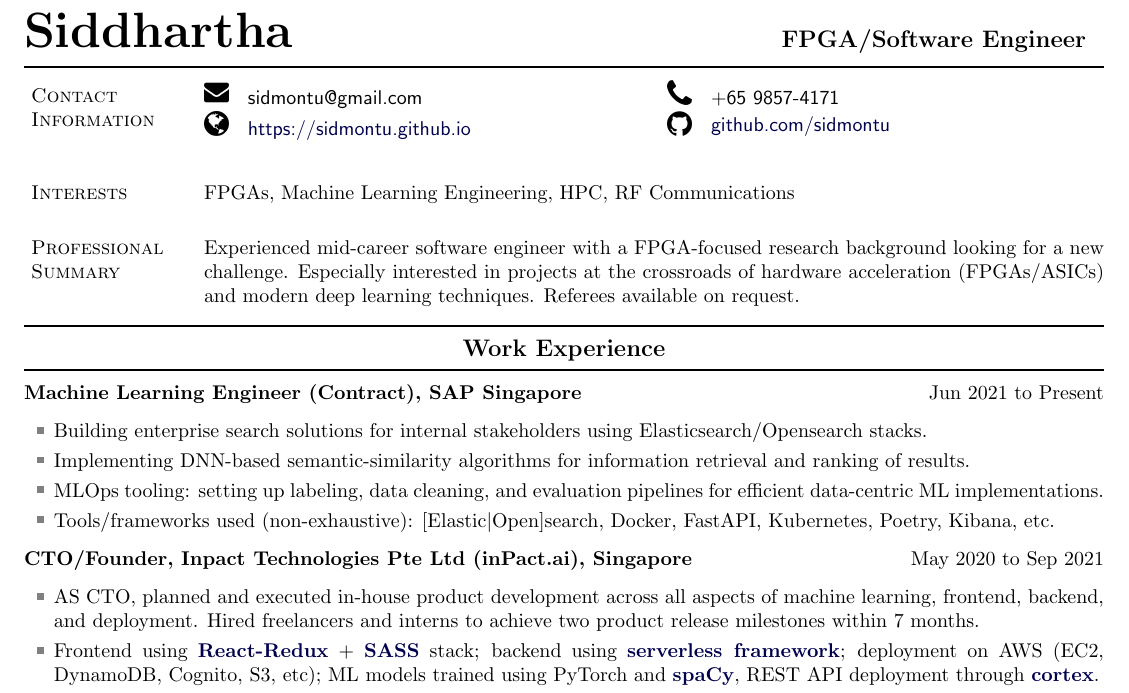
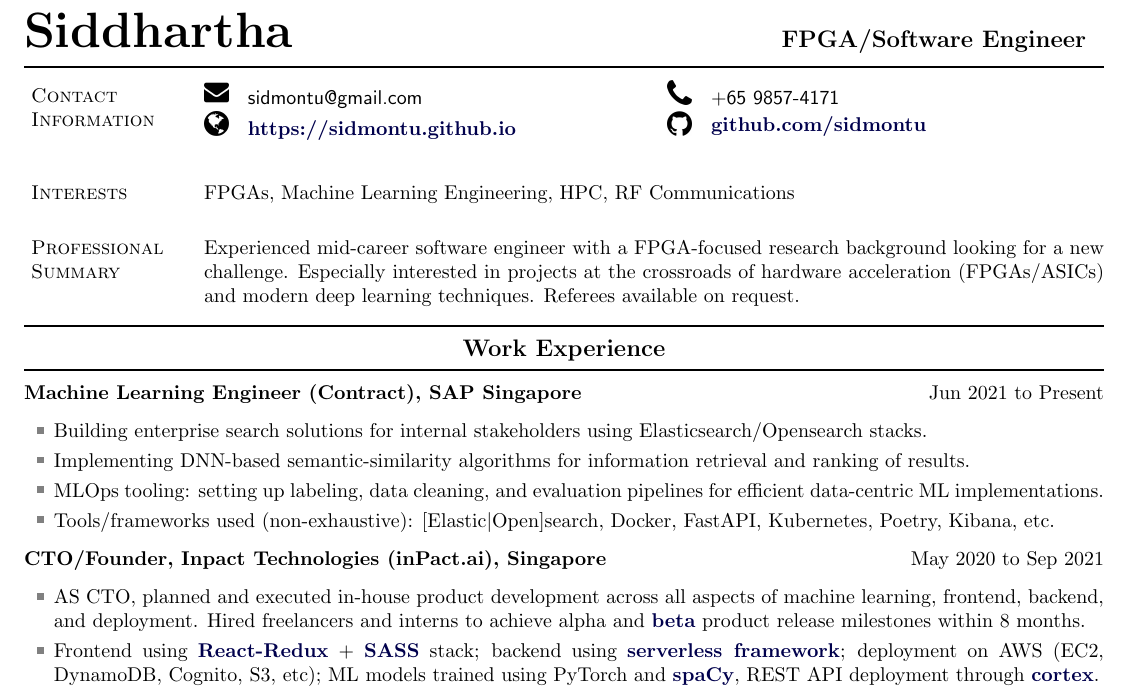
Before and after one commit to sidmontu/sidmontu.github.io, a LaTeX CV (cv_tex/new_cv.tex): part of page 1 of 3, cut so that both start at the same text. Compiled offline with pdfLaTeX.

Commit message:
cleanups to cv

```diff
--- a/cv_tex/new_cv.tex
+++ b/cv_tex/new_cv.tex
@@ -258,8 +258,8 @@
 %\href{http://www.osu.edu/}{The Ohio State University}
 \includegraphics[width=12px]{email_logo}\ \ \ \textcolor{black}{\textsf{sidmontu@gmail.com}} &
 	\includegraphics[width=12px]{telephone_logo}\ \ \ {\textsf{+65 9857-4171}} \\
-    \includegraphics[width=12px]{globe_logo}\ \ \ \textcolor{black}{\href{https://sidmontu.github.io}{\textsf{https://sidmontu.github.io}}} &
-	\includegraphics[width=12px]{github_logo}\ \ \ \raisebox{0.3\height}{\textcolor{black}{\href{https://github.com/sidmontu}{\textsf{github.com/sidmontu}}}} \\
+    \includegraphics[width=12px]{globe_logo}\ \ \ \textcolor{black}{\href{https://sidmontu.github.io}{\bf https://sidmontu.github.io}} &
+	\includegraphics[width=12px]{github_logo}\ \ \ \raisebox{0.3\height}{\textcolor{black}{\href{https://github.com/sidmontu}{\bf github.com/sidmontu}}} \\
 	\multicolumn{2}{@{}}{\includegraphics[width=12px]{home_logo}\ \ \ {\textsf{7, Woodsvale Condominium, \#06-13, Woodlands Drive 72, Singapore 738092}}} \\
 \end{tabular}
 
@@ -305,7 +305,7 @@
 
         \end{myinnerlist}
 
-        \textbf{CTO/Founder, Inpact Technologies Pte Ltd (inPact.ai), Singapore} \hfill {May 2020 to Sep 2021}
+        \textbf{CTO/Founder, Inpact Technologies (inPact.ai), Singapore} \hfill {May 2020 to Sep 2021}
 
         \vspace{0.1in}
         \begin{myinnerlist}
@@ -313,8 +313,9 @@
 
             \item AS CTO, planned and executed in-house product development
                 across all aspects of machine learning, frontend, backend, and
-                deployment. Hired freelancers and interns to achieve two
-                product release milestones within 7 months.
+                deployment. Hired freelancers and interns to achieve alpha and
+                \href{https://sidmontu.github.io/misc/beta_screen.png}{\bf
+                beta} product release milestones within 8 months.
 
             \item Frontend using \href{https://react-redux.js.org/}{\bf
                 React-Redux} + \href{https://sass-lang.com/}{\bf SASS} stack;
```
Also changed, not shown: cv_1stpage.pdf, cv_tex/cv.pdf, cv_tex/new_cv.pdf.
